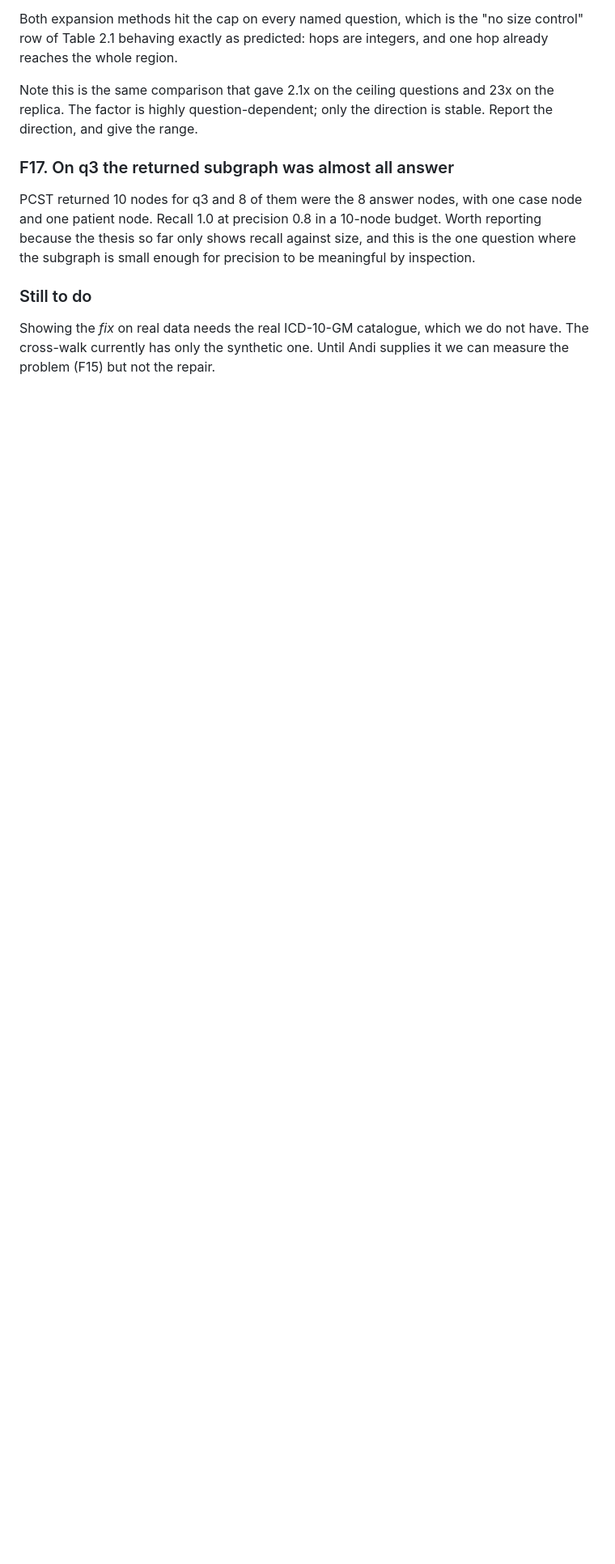
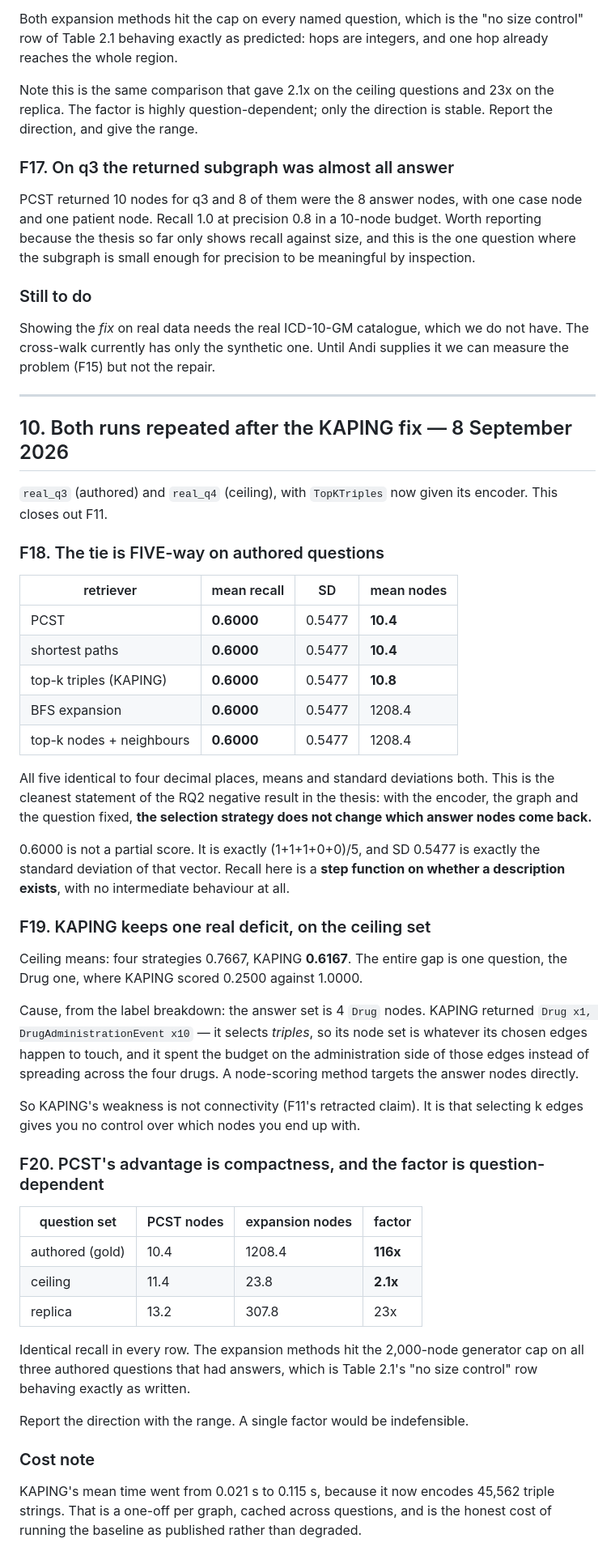
Before and after one commit to sdosku20/ss-ckg-qa, a Markdown page: docs/server_measurements.md, the part around one of its changes. Shown at 81% size. GitHub-like rendering; blank space fills up the shorter version.

Commit message:
F18-F20: five-way tie confirmed, KAPING deficit explained, compactness range

```diff
--- a/docs/server_measurements.md
+++ b/docs/server_measurements.md
@@ -610,3 +611,63 @@ meaningful by inspection.
 Showing the *fix* on real data needs the real ICD-10-GM catalogue, which we do
 not have. The cross-walk currently has only the synthetic one. Until Andi
 supplies it we can measure the problem (F15) but not the repair.
+
+---
+
+## 10. Both runs repeated after the KAPING fix — 8 September 2026
+
+`real_q3` (authored) and `real_q4` (ceiling), with `TopKTriples` now given its
+encoder. This closes out F11.
+
+### F18. The tie is FIVE-way on authored questions
+
+| retriever | mean recall | SD | mean nodes |
+|---|---|---|---|
+| PCST | **0.6000** | 0.5477 | **10.4** |
+| shortest paths | **0.6000** | 0.5477 | **10.4** |
+| top-k triples (KAPING) | **0.6000** | 0.5477 | **10.8** |
+| BFS expansion | **0.6000** | 0.5477 | 1208.4 |
+| top-k nodes + neighbours | **0.6000** | 0.5477 | 1208.4 |
+
+All five identical to four decimal places, means and standard deviations both.
+This is the cleanest statement of the RQ2 negative result in the thesis: with the
+encoder, the graph and the question fixed, **the selection strategy does not
+change which answer nodes come back.**
+
+0.6000 is not a partial score. It is exactly (1+1+1+0+0)/5, and SD 0.5477 is
+exactly the standard deviation of that vector. Recall here is a **step function
+on whether a description exists**, with no intermediate behaviour at all.
+
+### F19. KAPING keeps one real deficit, on the ceiling set
+
+Ceiling means: four strategies 0.7667, KAPING **0.6167**. The entire gap is one
+question, the Drug one, where KAPING scored 0.2500 against 1.0000.
+
+Cause, from the label breakdown: the answer set is 4 `Drug` nodes. KAPING
+returned `Drug x1, DrugAdministrationEvent x10` — it selects *triples*, so its
+node set is whatever its chosen edges happen to touch, and it spent the budget on
+the administration side of those edges instead of spreading across the four drugs.
+A node-scoring method targets the answer nodes directly.
+
+So KAPING's weakness is not connectivity (F11's retracted claim). It is that
+selecting k edges gives you no control over which nodes you end up with.
+
+### F20. PCST's advantage is compactness, and the factor is question-dependent
+
+| question set | PCST nodes | expansion nodes | factor |
+|---|---|---|---|
+| authored (gold) | 10.4 | 1208.4 | **116x** |
+| ceiling | 11.4 | 23.8 | **2.1x** |
+| replica | 13.2 | 307.8 | 23x |
+
+Identical recall in every row. The expansion methods hit the 2,000-node
+generator cap on all three authored questions that had answers, which is Table
+2.1's "no size control" row behaving exactly as written.
+
+Report the direction with the range. A single factor would be indefensible.
+
+### Cost note
+
+KAPING's mean time went from 0.021 s to 0.115 s, because it now encodes 45,562
+triple strings. That is a one-off per graph, cached across questions, and is the
+honest cost of running the baseline as published rather than degraded.
```
Also changed, not shown: other parts of docs/server_measurements.md (+2 -1 lines).
